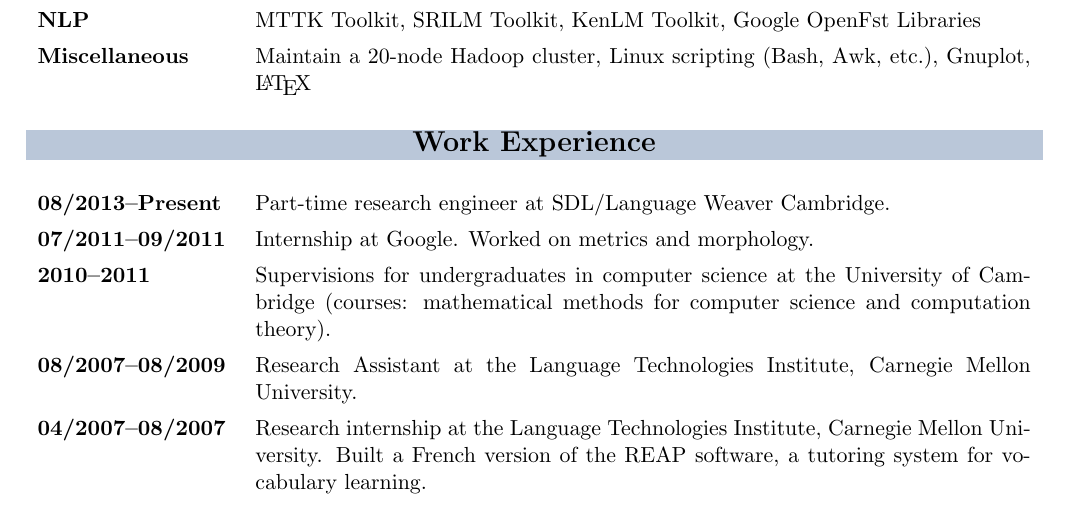
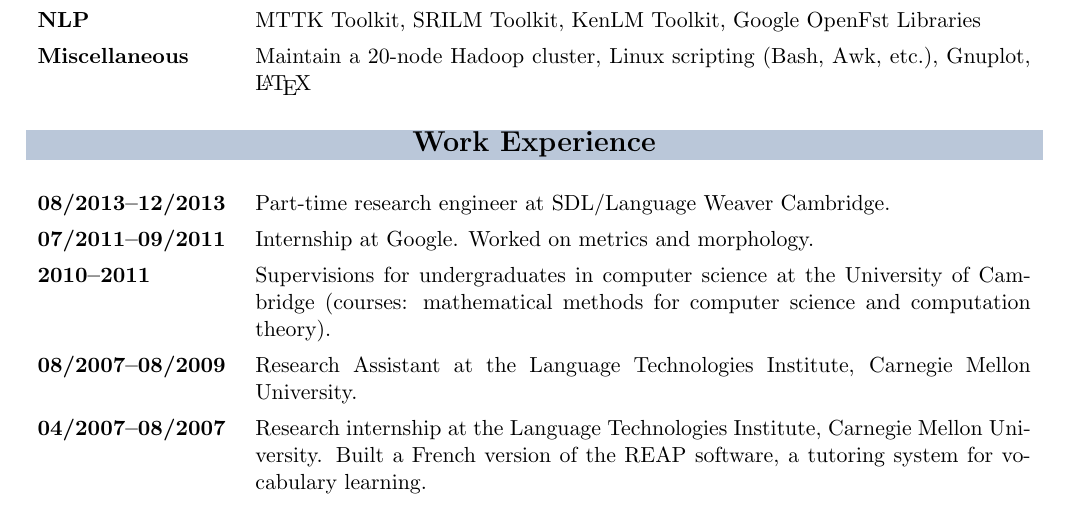
Before and after one commit to jmp84/resume, a LaTeX CV (resume.tex): part of page 3 of 3, cut so that both start at the same text. Compiled offline with pdfLaTeX.

Commit message:
end date for work at SDL

```diff
--- a/resume.tex
+++ b/resume.tex
@@ -113,7 +113,7 @@ E-mail & jmp84@cam.ac.uk \\
 \begin{xtabular}{p{0.2\textwidth} p{0.8\textwidth}}
   \multicolumn{2}{>{\columncolor[rgb]{0.73,0.78,0.85}[\tabcolsep][\tabcolsep]}c}{\Large \bf Work Experience} \\
    & \\
-  {\bf 08/2013--Present} & Part-time research engineer at SDL/Language Weaver Cambridge. \\[3pt]
+  {\bf 08/2013--12/2013} & Part-time research engineer at SDL/Language Weaver Cambridge. \\[3pt]
   {\bf 07/2011--09/2011} & Internship at Google. Worked on metrics and morphology. \\[3pt]
   {\bf 2010--2011}      & Supervisions for undergraduates in computer science at the University of Cambridge (courses: mathematical methods for computer science and computation theory). \\[3pt]
   {\bf 08/2007--08/2009} & Research Assistant at the Language Technologies Institute, Carnegie Mellon University. \\[3pt]
```
